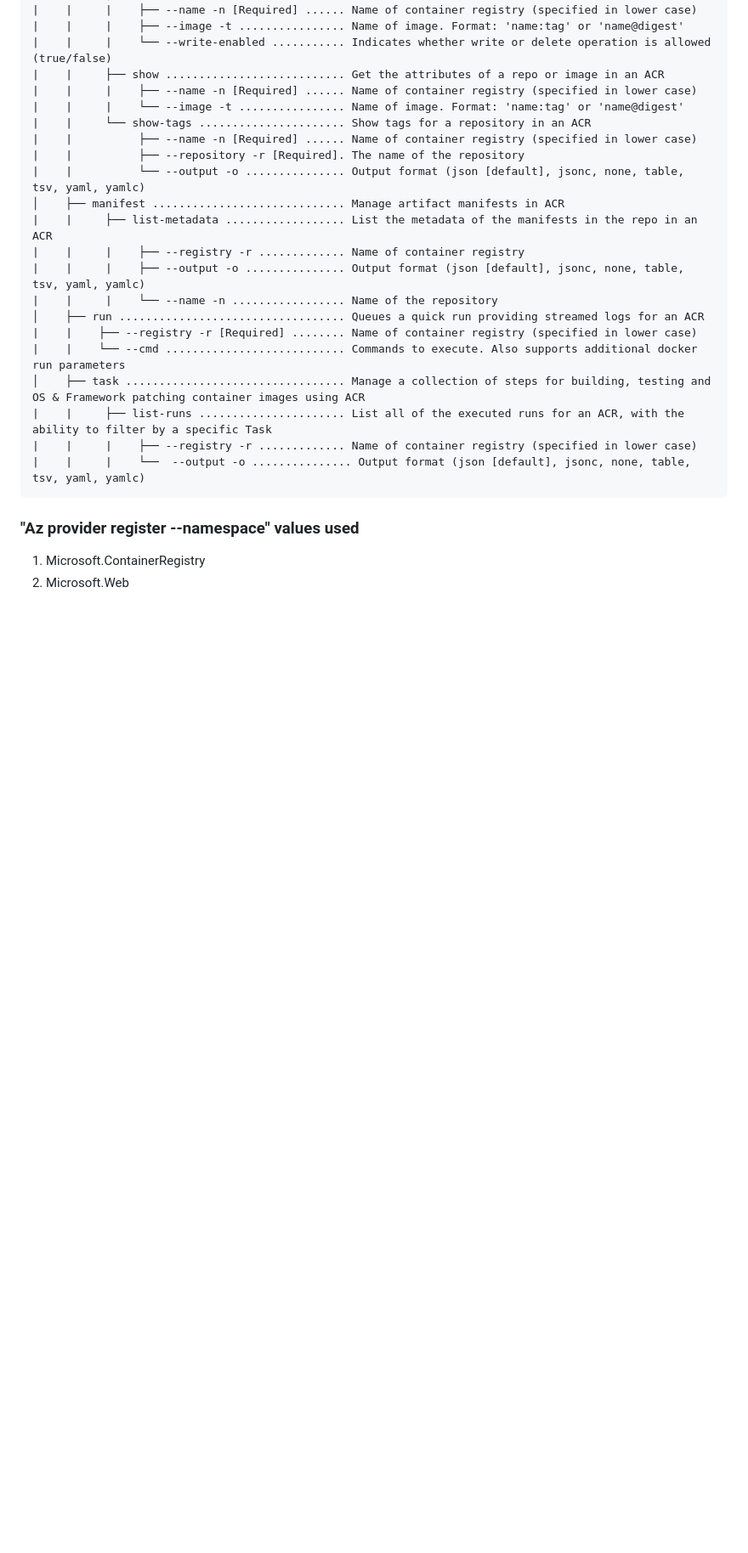
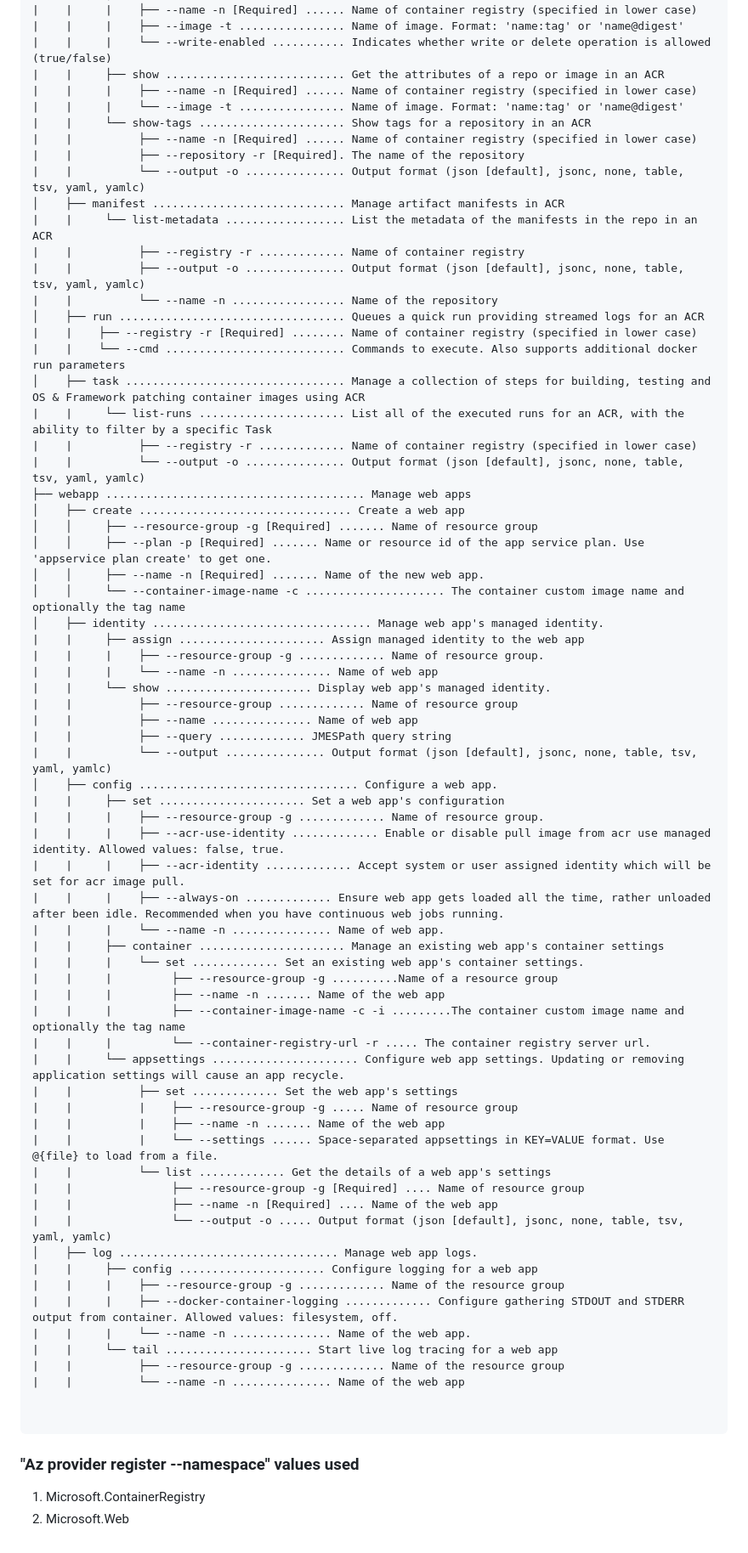
Before and after one commit to Sean-OConnor23/AI-200, a Markdown page: README.md, the part around one of its changes. Shown at 85% size. GitHub-like rendering; blank space fills up the shorter version.

Commit message:
Adding web app to az cli definitions
Added Azure role management commands and ACR details.

````diff
--- a/README.md
+++ b/README.md
@@ -40,17 +51,64 @@ az
 |    |          ├── --repository -r [Required]. The name of the repository
 |    |          └── --output -o ............... Output format (json [default], jsonc, none, table, tsv, yaml, yamlc)
 │    ├── manifest ............................. Manage artifact manifests in ACR
-|    |     ├── list-metadata .................. List the metadata of the manifests in the repo in an ACR
-|    |     |    ├── --registry -r ............. Name of container registry
-|    |     |    ├── --output -o ............... Output format (json [default], jsonc, none, table, tsv, yaml, yamlc)
-|    |     |    └── --name -n ................. Name of the repository
+|    |     └── list-metadata .................. List the metadata of the manifests in the repo in an ACR
+|    |          ├── --registry -r ............. Name of container registry
+|    |          ├── --output -o ............... Output format (json [default], jsonc, none, table, tsv, yaml, yamlc)
+|    |          └── --name -n ................. Name of the repository
 │    ├── run .................................. Queues a quick run providing streamed logs for an ACR
 |    |    ├── --registry -r [Required] ........ Name of container registry (specified in lower case)
 |    |    └── --cmd ........................... Commands to execute. Also supports additional docker run parameters
 │    ├── task ................................. Manage a collection of steps for building, testing and OS & Framework patching container images using ACR
-|    |     ├── list-runs ...................... List all of the executed runs for an ACR, with the ability to filter by a specific Task
-|    |     |    ├── --registry -r ............. Name of container registry (specified in lower case)
-|    |     |    └──  --output -o ............... Output format (json [default], jsonc, none, table, tsv, yaml, yamlc)
+|    |     └── list-runs ...................... List all of the executed runs for an ACR, with the ability to filter by a specific Task
+|    |          ├── --registry -r ............. Name of container registry (specified in lower case)
+|    |          └── --output -o ............... Output format (json [default], jsonc, none, table, tsv, yaml, yamlc)
+├── webapp ....................................... Manage web apps
+│    ├── create ................................ Create a web app
+│    │     ├── --resource-group -g [Required] ....... Name of resource group
+│    │     ├── --plan -p [Required] ....... Name or resource id of the app service plan. Use 'appservice plan create' to get one.
+│    │     ├── --name -n [Required] ....... Name of the new web app.
+│    │     └── --container-image-name -c ..................... The container custom image name and optionally the tag name
+│    ├── identity ................................. Manage web app's managed identity.
+|    |     ├── assign ...................... Assign managed identity to the web app
+|    |     |    ├── --resource-group -g ............. Name of resource group.
+|    |     |    └── --name -n ............... Name of web app
+|    |     └── show ...................... Display web app's managed identity.
+|    |          ├── --resource-group ............. Name of resource group
+|    |          ├── --name ............... Name of web app
+|    |          ├── --query ............. JMESPath query string
+|    |          └── --output ............... Output format (json [default], jsonc, none, table, tsv, yaml, yamlc)
+│    ├── config ................................. Configure a web app.
+|    |     ├── set ...................... Set a web app's configuration
+|    |     |    ├── --resource-group -g ............. Name of resource group.
+|    |     |    ├── --acr-use-identity ............. Enable or disable pull image from acr use managed identity. Allowed values: false, true.
+|    |     |    ├── --acr-identity ............. Accept system or user assigned identity which will be set for acr image pull.
+|    |     |    ├── --always-on ............. Ensure web app gets loaded all the time, rather unloaded after been idle. Recommended when you have continuous web jobs running.
+|    |     |    └── --name -n ............... Name of web app.
+|    |     ├── container ...................... Manage an existing web app's container settings
+|    |     |    └── set ............. Set an existing web app's container settings.
+|    |     |         ├── --resource-group -g ..........Name of a resource group
+|    |     |         ├── --name -n ....... Name of the web app
+|    |     |         ├── --container-image-name -c -i .........The container custom image name and optionally the tag name
+|    |     |         └── --container-registry-url -r ..... The container registry server url.
+|    |     └── appsettings ...................... Configure web app settings. Updating or removing application settings will cause an app recycle.
+|    |          ├── set ............. Set the web app's settings
+|    |          |    ├── --resource-group -g ..... Name of resource group
+|    |          |    ├── --name -n ....... Name of the web app
+|    |          |    └── --settings ...... Space-separated appsettings in KEY=VALUE format. Use @{file} to load from a file.
+|    |          └── list ............. Get the details of a web app's settings
+|    |               ├── --resource-group -g [Required] .... Name of resource group
+|    |               ├── --name -n [Required] .... Name of the web app
+|    |               └── --output -o ..... Output format (json [default], jsonc, none, table, tsv, yaml, yamlc)
+│    ├── log ................................. Manage web app logs.
+|    |     ├── config ...................... Configure logging for a web app
+|    |     |    ├── --resource-group -g ............. Name of the resource group
+|    |     |    ├── --docker-container-logging ............. Configure gathering STDOUT and STDERR output from container. Allowed values: filesystem, off.
+|    |     |    └── --name -n ............... Name of the web app.
+|    |     └── tail ...................... Start live log tracing for a web app
+|    |          ├── --resource-group -g ............. Name of the resource group
+|    |          └── --name -n ............... Name of the web app
+
+
 ```
 ### "Az provider register --namespace" values used
 1. Microsoft.ContainerRegistry
````
Also changed, not shown: other parts of README.md (+11 -0 lines).
